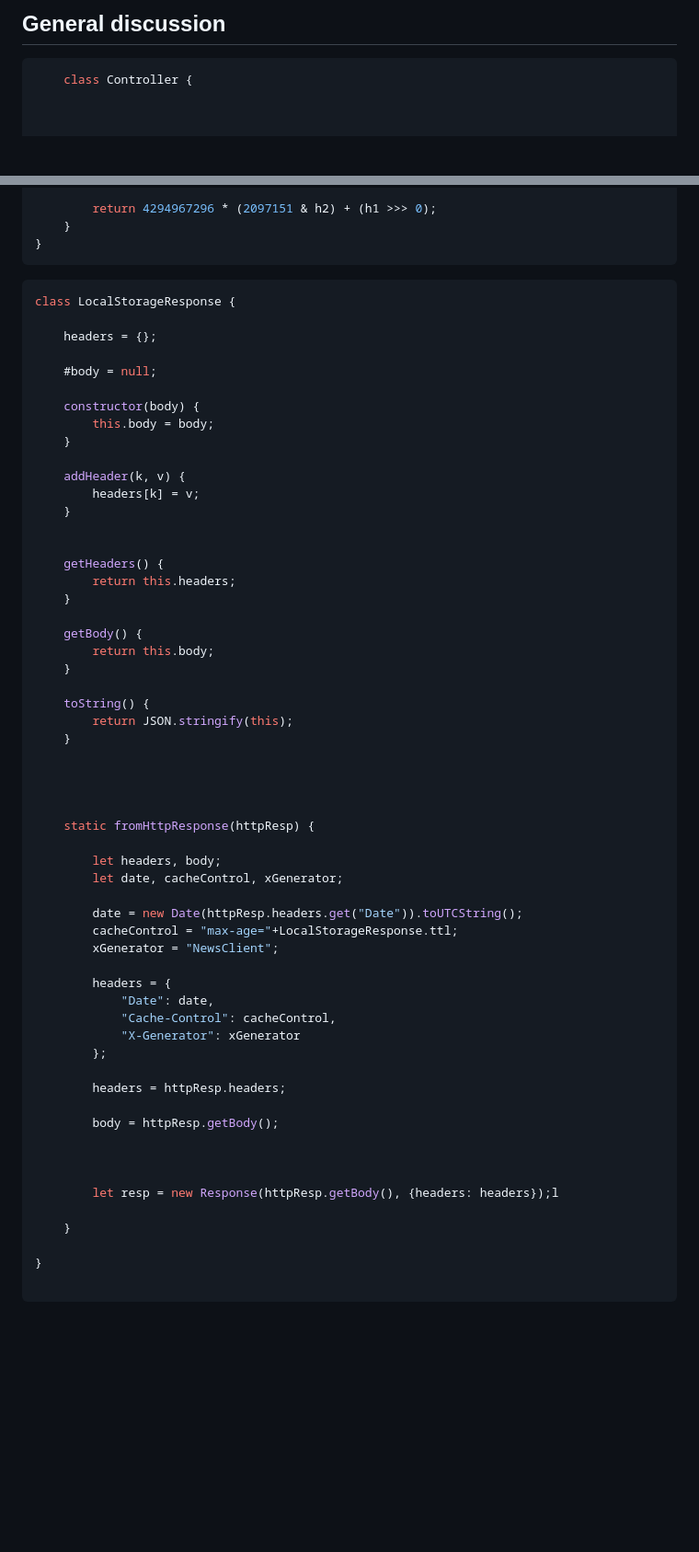
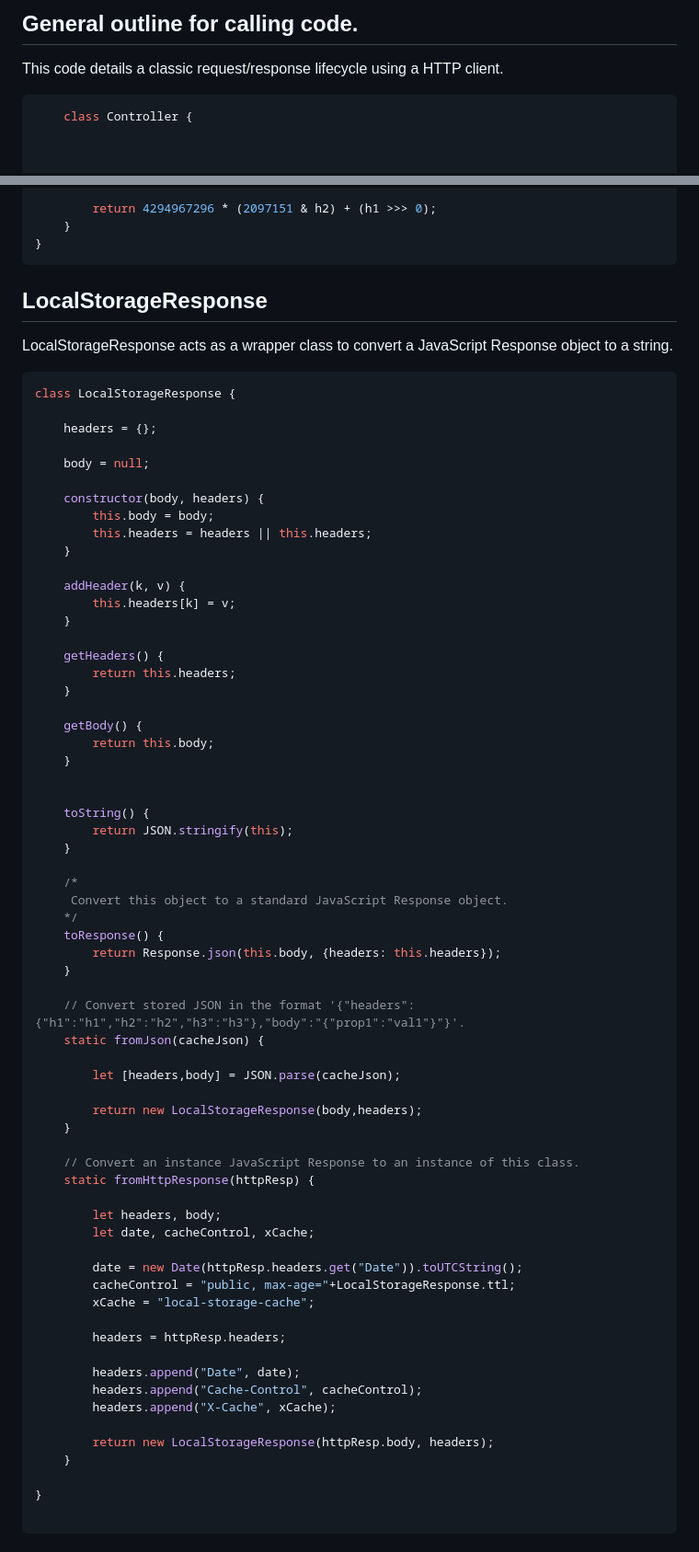
Before and after one commit to ocdladefense/intern-syllabus, a Markdown page: summer 24/local-storage-cache-implementation.md, 2 parts joined by grey strips. Shown at 92% size. Rendered like a GitHub page; blank space fills up the shorter version.

````diff
--- a/summer 24/local-storage-cache-implementation.md
+++ b/summer 24/local-storage-cache-implementation.md
@@ -1,6 +1,9 @@
 
 
-## General discussion
+## General outline for calling code.
+This code details a classic request/response lifecycle using a HTTP client.
+
+
 ```javascript
     class Controller {
 
@@ -151,22 +175,24 @@ class LocalStorageCache {
 ```
 
 
+## LocalStorageResponse
+LocalStorageResponse acts as a wrapper class to convert a JavaScript Response object to a string.
 
 ```javascript
 class LocalStorageResponse {
 
     headers = {};
 
-    #body = null;
+    body = null;
 
-    constructor(body) {
+    constructor(body, headers) {
         this.body = body;
+        this.headers = headers || this.headers;
     }
 
     addHeader(k, v) {
-        headers[k] = v;
+        this.headers[k] = v;
     }
-
 
     getHeaders() {
         return this.headers;
@@ -176,36 +202,43 @@ class LocalStorageResponse {
         return this.body;
     }
 
+
     toString() {
         return JSON.stringify(this);
     }
 
+    /*
+     Convert this object to a standard JavaScript Response object.
+    */
+    toResponse() {
+        return Response.json(this.body, {headers: this.headers});
+    }
 
+    // Convert stored JSON in the format '{"headers":{"h1":"h1","h2":"h2","h3":"h3"},"body":"{"prop1":"val1"}"}'.
+    static fromJson(cacheJson) {
 
+        let [headers,body] = JSON.parse(cacheJson);
 
+        return new LocalStorageResponse(body,headers);
+    }
+
+    // Convert an instance JavaScript Response to an instance of this class.
     static fromHttpResponse(httpResp) {
 
         let headers, body;
-        let date, cacheControl, xGenerator;
+        let date, cacheControl, xCache;
 
         date = new Date(httpResp.headers.get("Date")).toUTCString();
-        cacheControl = "max-age="+LocalStorageResponse.ttl;
-        xGenerator = "NewsClient";
-
-        headers = {
-            "Date": date,
-            "Cache-Control": cacheControl,
-            "X-Generator": xGenerator
-        };
+        cacheControl = "public, max-age="+LocalStorageResponse.ttl;
+        xCache = "local-storage-cache";
 
         headers = httpResp.headers;
 
-        body = httpResp.getBody();
+        headers.append("Date", date);
+        headers.append("Cache-Control", cacheControl);
+        headers.append("X-Cache", xCache);
 
-
-
-        let resp = new Response(httpResp.getBody(), {headers: headers});l
-
+        return new LocalStorageResponse(httpResp.body, headers);
     }
 
 }
````
Also changed, not shown: other parts of summer 24/local-storage-cache-implementation.md (+41 -20 lines).
